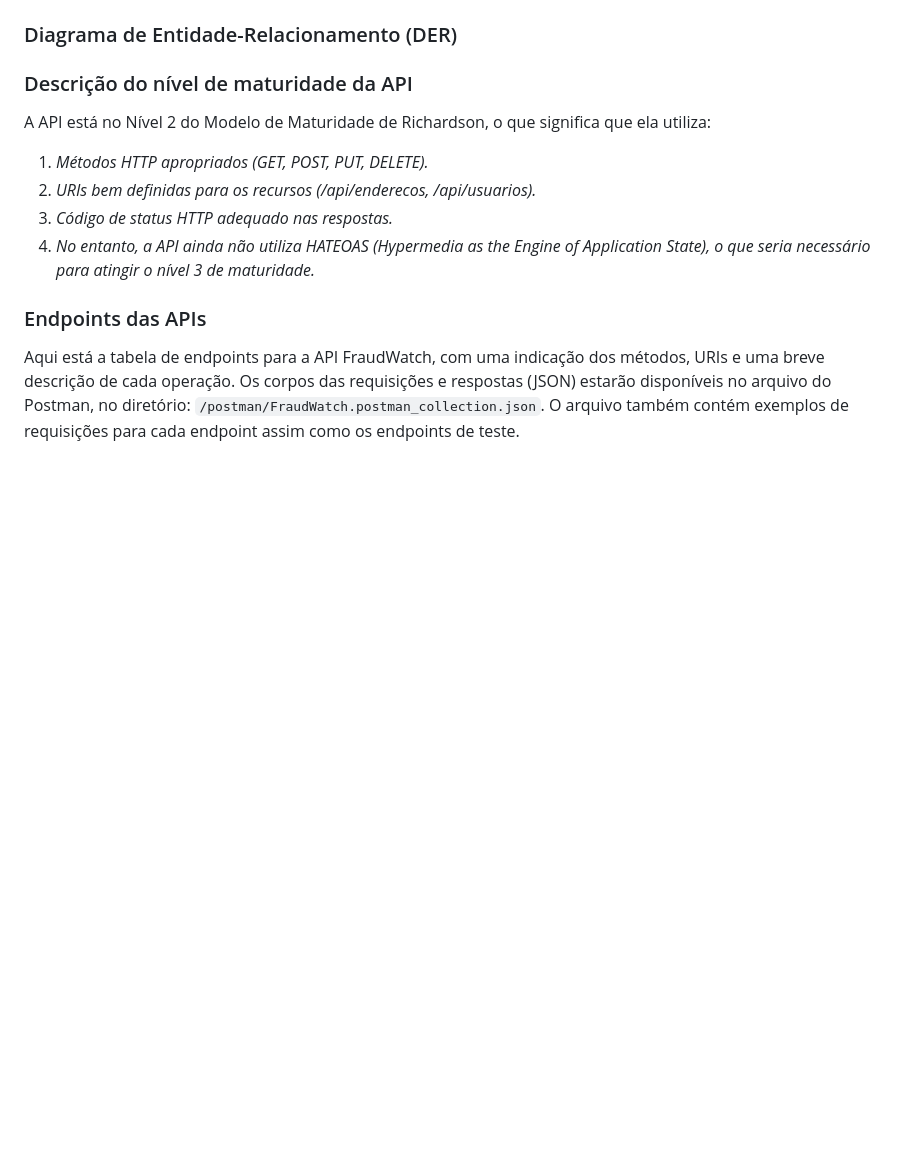
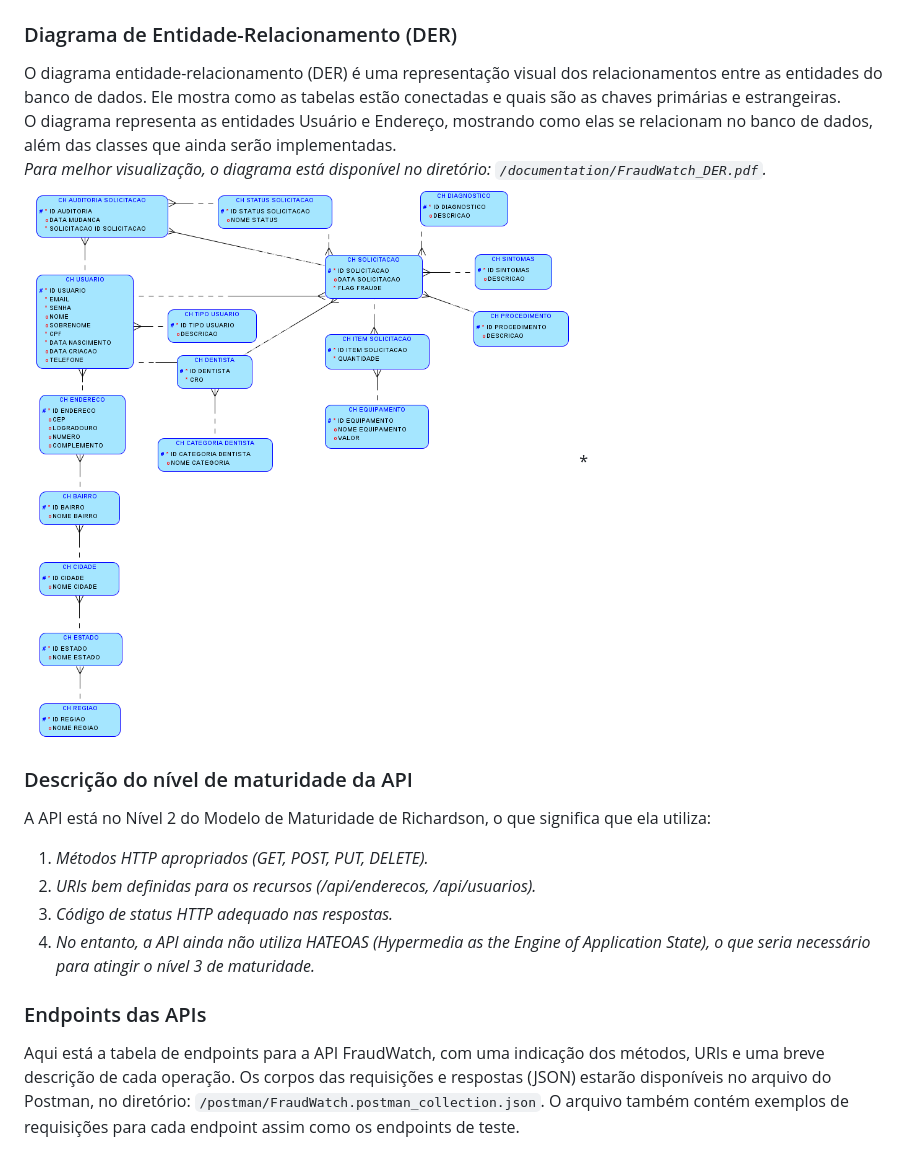
Before and after one commit to Mauricio-Pereira/FraudWatch-Java, a Markdown page: README.md, the part around the change printed below. Rendered like a GitHub page; pictures changed too: documentation/FraudWatch_DER.png (added); blank space fills up the shorter version.

Commit message:
DOC: Including class and DER diagrams

```diff
--- a/README.md
+++ b/README.md
@@ -107,7 +110,10 @@ A arquitetura utilizada no projeto FraudWatch é uma arquitetura em camadas. Est
 
 ### Diagrama de Entidade-Relacionamento (DER)
-
-
+O diagrama entidade-relacionamento (DER) é uma representação visual dos relacionamentos entre as entidades do banco de dados. Ele mostra como as tabelas estão conectadas e quais são as chaves primárias e estrangeiras.
+O diagrama representa as entidades Usuário e Endereço, mostrando como elas se relacionam no banco de dados, além das classes que ainda serão implementadas.
+*Para melhor visualização, o diagrama está disponível no diretório: `/documentation/FraudWatch_DER.pdf`.*
+![DER](/documentation/FraudWatch_DER.png)
+*
 ### Descrição do nível de maturidade da API
 A API está no Nível 2 do Modelo de Maturidade de Richardson, o que significa que ela utiliza:
 
```
Also changed, not shown: other parts of README.md (+3 -0 lines), 4 other files.
